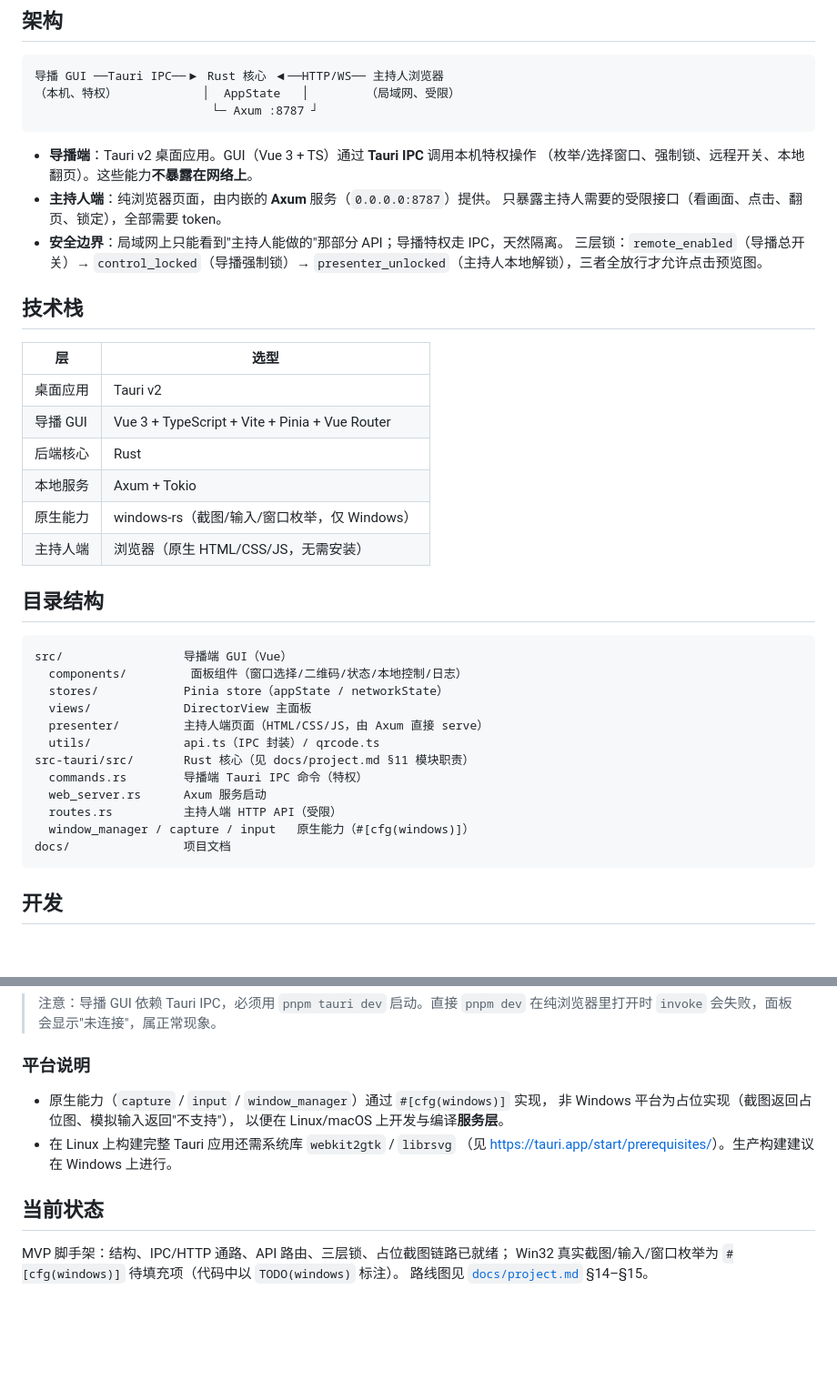
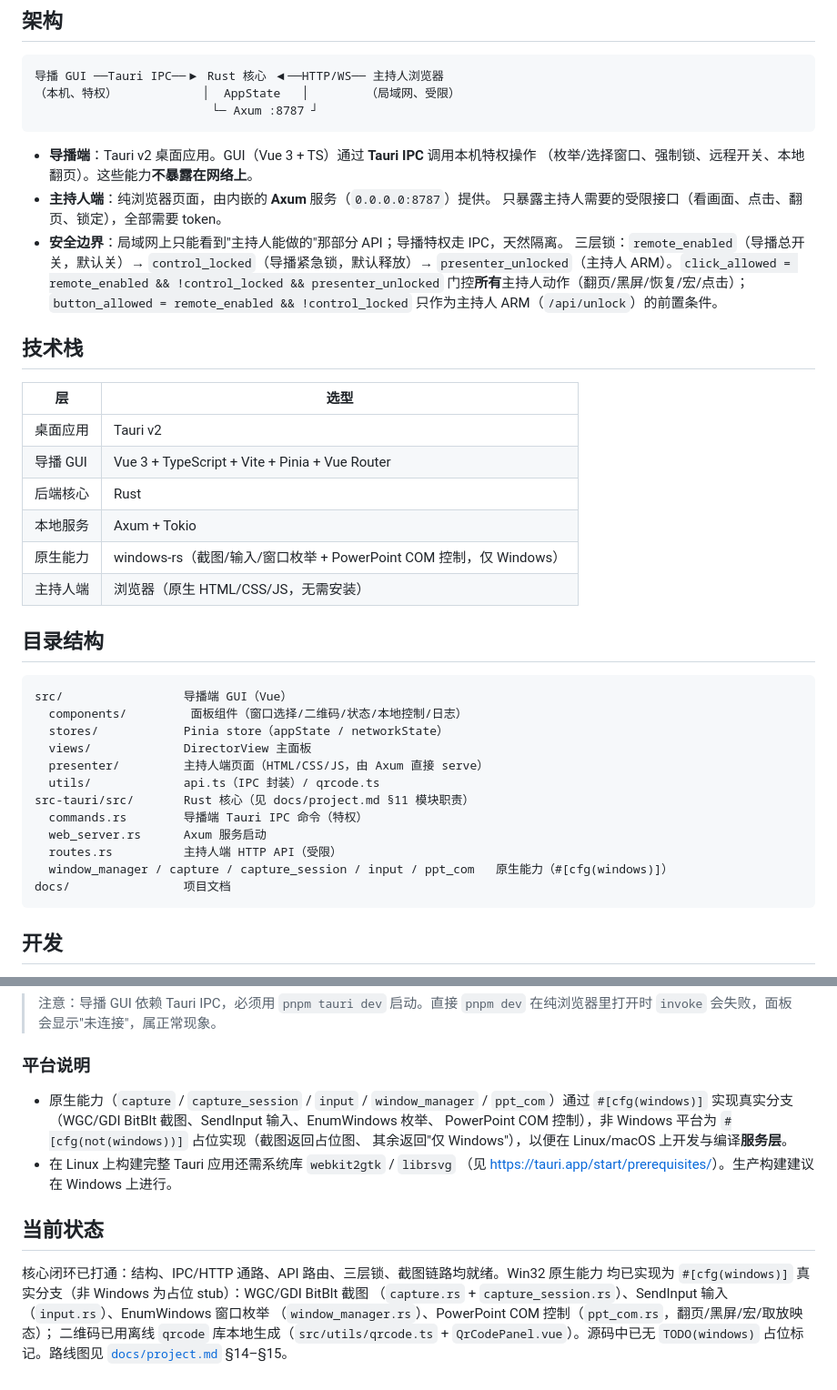
Before and after one commit to Renko6626/StageDeckRemote, a Markdown page: README.md, 2 parts joined by grey strips. Shown at 91% size. Rendered like a GitHub page; blank space fills up the shorter version.

Commit message:
docs: update README + architecture.md to current code (lock model, native impls, OBS removed)

````diff
--- a/README.md
+++ b/README.md
@@ -18,8 +18,10 @@
 - **主持人端**：纯浏览器页面，由内嵌的 **Axum** 服务（`0.0.0.0:8787`）提供。
   只暴露主持人需要的受限接口（看画面、点击、翻页、锁定），全部需要 token。
 - **安全边界**：局域网上只能看到"主持人能做的"那部分 API；导播特权走 IPC，天然隔离。
-  三层锁：`remote_enabled`（导播总开关）→ `control_locked`（导播强制锁）→
-  `presenter_unlocked`（主持人本地解锁），三者全放行才允许点击预览图。
+  三层锁：`remote_enabled`（导播总开关，默认关）→ `control_locked`（导播紧急锁，默认释放）→
+  `presenter_unlocked`（主持人 ARM）。`click_allowed = remote_enabled && !control_locked && presenter_unlocked`
+  门控**所有**主持人动作（翻页/黑屏/恢复/宏/点击）；`button_allowed = remote_enabled && !control_locked`
+  只作为主持人 ARM（`/api/unlock`）的前置条件。
 
 ## 技术栈
 
@@ -29,7 +31,7 @@
 | 导播 GUI | Vue 3 + TypeScript + Vite + Pinia + Vue Router |
 | 后端核心 | Rust |
 | 本地服务 | Axum + Tokio |
-| 原生能力 | windows-rs（截图/输入/窗口枚举，仅 Windows） |
+| 原生能力 | windows-rs（截图/输入/窗口枚举 + PowerPoint COM 控制，仅 Windows） |
 | 主持人端 | 浏览器（原生 HTML/CSS/JS，无需安装） |
 
 ## 目录结构
@@ -45,7 +47,7 @@ src-tauri/src/       Rust 核心（见 docs/project.md §11 模块职责）
   commands.rs        导播端 Tauri IPC 命令（特权）
   web_server.rs      Axum 服务启动
   routes.rs          主持人端 HTTP API（受限）
-  window_manager / capture / input   原生能力（#[cfg(windows)]）
+  window_manager / capture / capture_session / input / ppt_com   原生能力（#[cfg(windows)]）
 docs/                项目文档
 ```
 
@@ -64,14 +66,18 @@ pnpm typecheck      # 仅类型检查前端
 
 ### 平台说明
 
-- 原生能力（`capture` / `input` / `window_manager`）通过 `#[cfg(windows)]` 实现，
-  非 Windows 平台为占位实现（截图返回占位图、模拟输入返回"不支持"），
-  以便在 Linux/macOS 上开发与编译**服务层**。
+- 原生能力（`capture` / `capture_session` / `input` / `window_manager` / `ppt_com`）通过
+  `#[cfg(windows)]` 实现真实分支（WGC/GDI BitBlt 截图、SendInput 输入、EnumWindows 枚举、
+  PowerPoint COM 控制），非 Windows 平台为 `#[cfg(not(windows))]` 占位实现（截图返回占位图、
+  其余返回"仅 Windows"），以便在 Linux/macOS 上开发与编译**服务层**。
 - 在 Linux 上构建完整 Tauri 应用还需系统库 `webkit2gtk` / `librsvg`
   （见 <https://tauri.app/start/prerequisites/>）。生产构建建议在 Windows 上进行。
 
 ## 当前状态
 
-MVP 脚手架：结构、IPC/HTTP 通路、API 路由、三层锁、占位截图链路已就绪；
-Win32 真实截图/输入/窗口枚举为 `#[cfg(windows)]` 待填充项（代码中以 `TODO(windows)` 标注）。
-路线图见 [`docs/project.md`](docs/project.md) §14–§15。
+核心闭环已打通：结构、IPC/HTTP 通路、API 路由、三层锁、截图链路均就绪。Win32 原生能力
+均已实现为 `#[cfg(windows)]` 真实分支（非 Windows 为占位 stub）：WGC/GDI BitBlt 截图
+（`capture.rs` + `capture_session.rs`）、SendInput 输入（`input.rs`）、EnumWindows 窗口枚举
+（`window_manager.rs`）、PowerPoint COM 控制（`ppt_com.rs`，翻页/黑屏/宏/取放映态）；
+二维码已用离线 `qrcode` 库本地生成（`src/utils/qrcode.ts` + `QrCodePanel.vue`）。源码中已无
+`TODO(windows)` 占位标记。路线图见 [`docs/project.md`](docs/project.md) §14–§15。
````
Also changed, not shown: docs/architecture.md (+40 -30 lines).
